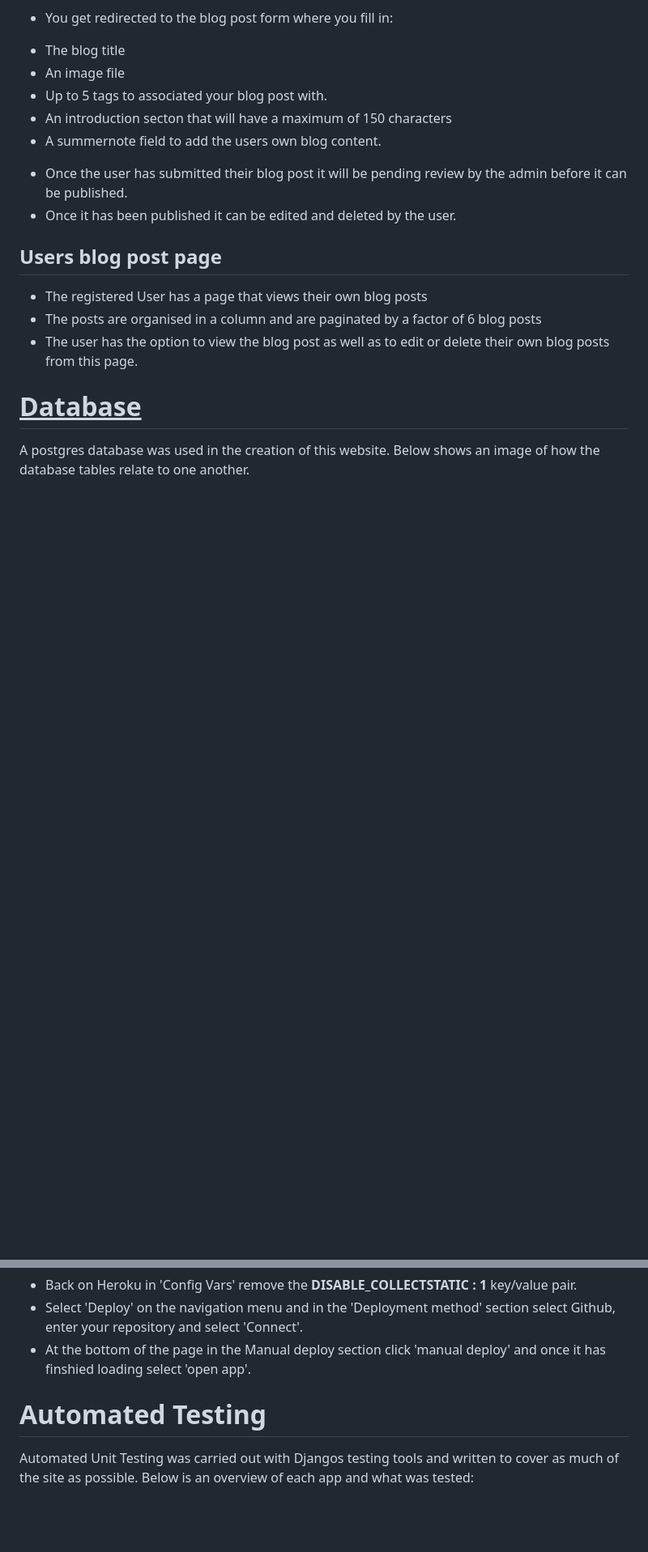
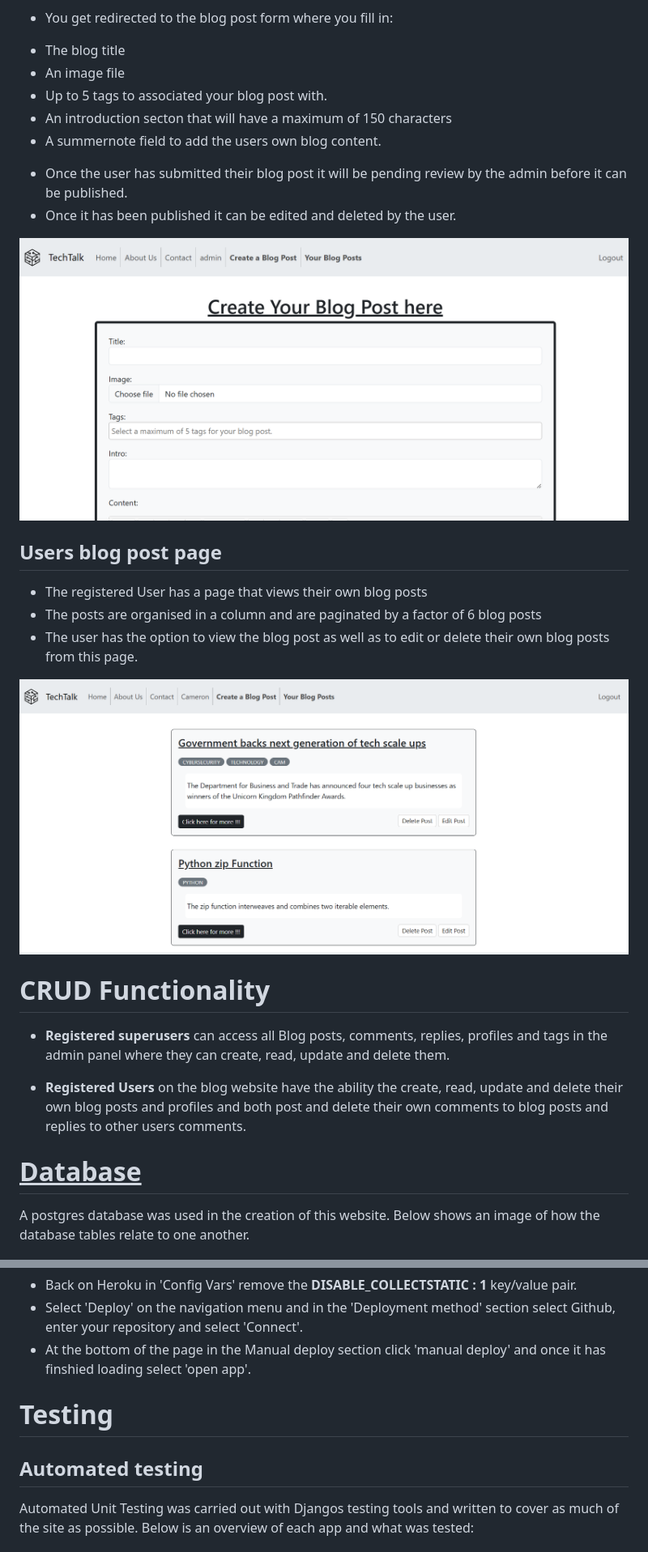
Before and after one commit to Cam-4587/TechTalk, a Markdown page: README.md, 2 parts joined by grey strips. Shown: that part at 81% size. Rendered like a GitHub page; pictures changed too: docs/read_me/blog_post_creation_form.png (added), docs/read_me/blog_post_list.png (added); blank space fills up the shorter version.

```diff
--- a/README.md
+++ b/README.md
@@ -217,6 +219,8 @@ Once the user has created an account they can then create/update their own Profi
 + Once the user has submitted their blog post it will be pending review by the admin before it can be published.
 + Once it has been published it can be edited and deleted by the user.
 
+![Blog post creation form](/docs/read_me/blog_post_creation_form.png)
+
 ## <ims>Users blog post page</ims>
 
 + The registered User has a page that views their own blog posts
@@ -224,7 +228,12 @@ Once the user has created an account they can then create/update their own Profi
 + The user has the option to view the blog post as well as to edit or delete their
 own blog posts from this page.
 
+![User's blog posts](/docs/read_me/blog_post_list.png)
 
+# CRUD Functionality
++ <strong>Registered superusers</strong> can access all Blog posts, comments, replies, profiles and tags in the admin panel where they can create, read, update and delete them.
+
++ <strong>Registered Users </strong> on the blog website have the ability the create, read, update and delete their own blog posts and profiles and both post and delete their own comments to blog posts and replies to other users comments.
 
 # <ins>Database</ins>
 A postgres database was used in the creation of this website. Below shows an image of how the database tables relate to one another.
@@ -313,7 +322,8 @@ This project was deplpyed using Heroku.
 + At the bottom of the page in the Manual deploy section click 'manual deploy' and once it has finshied loading select 'open app'.
 
 
-# Automated Testing
+# Testing
+## Automated testing
 
 Automated Unit Testing was carried out with Djangos testing tools and written to cover as much of the site as possible. Below is an overview of each app and what was tested:
 
```
Also changed, not shown: other parts of README.md (+52 -2 lines), docs/read_me/profile.png (added), 6 other files.
